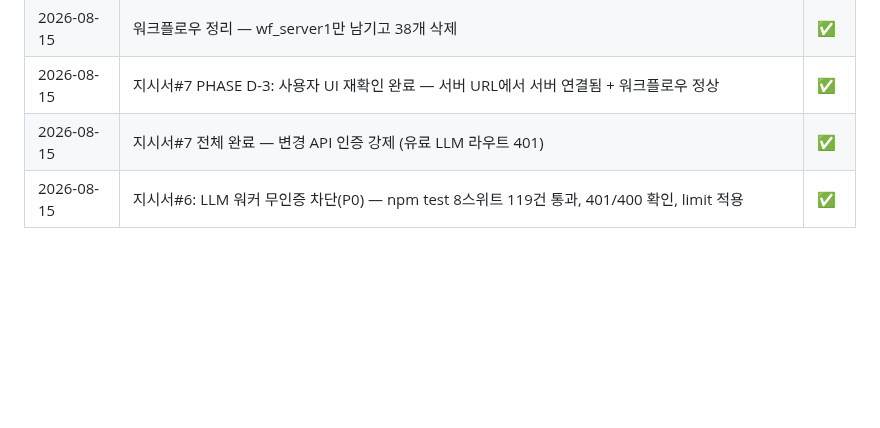
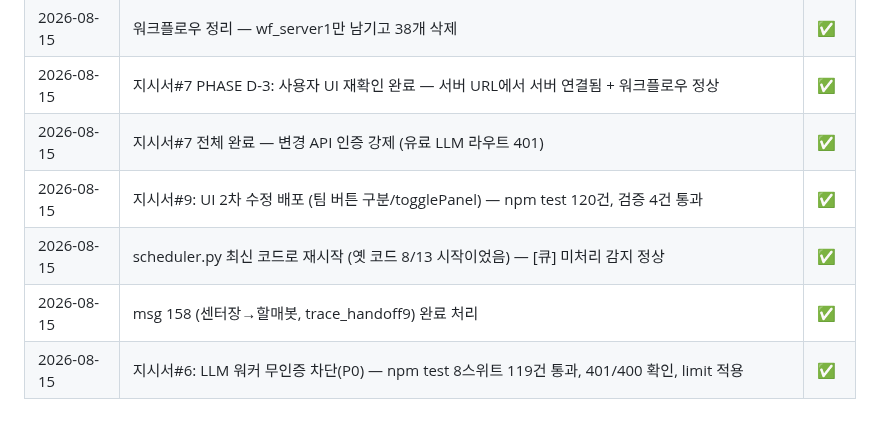
Before and after one commit to joker8awesome/workflow-builder, a Markdown page: deepbot_action.md, the part around the change. Rendered like a GitHub page; blank space fills up the shorter version.

Commit message:
docs: 지시서#9 + scheduler 재시작 로그

```diff
--- a/deepbot_action.md
+++ b/deepbot_action.md
@@ -216,4 +216,7 @@ agent.payload.get / report / checkpoint
 | 2026-08-15 | 워크플로우 정리 — wf_server1만 남기고 38개 삭제 | ✅ |
 | 2026-08-15 | 지시서#7 PHASE D-3: 사용자 UI 재확인 완료 — 서버 URL에서 서버 연결됨 + 워크플로우 정상 | ✅ |
 | 2026-08-15 | 지시서#7 전체 완료 — 변경 API 인증 강제 (유료 LLM 라우트 401) | ✅ |
+| 2026-08-15 | 지시서#9: UI 2차 수정 배포 (팀 버튼 구분/togglePanel) — npm test 120건, 검증 4건 통과 | ✅ |
+| 2026-08-15 | scheduler.py 최신 코드로 재시작 (옛 코드 8/13 시작이었음) — [큐] 미처리 감지 정상 | ✅ |
+| 2026-08-15 | msg 158 (센터장→할매봇, trace_handoff9) 완료 처리 | ✅ |
 | 2026-08-15 | 지시서#6: LLM 워커 무인증 차단(P0) — npm test 8스위트 119건 통과, 401/400 확인, limit 적용 | ✅ |
```
